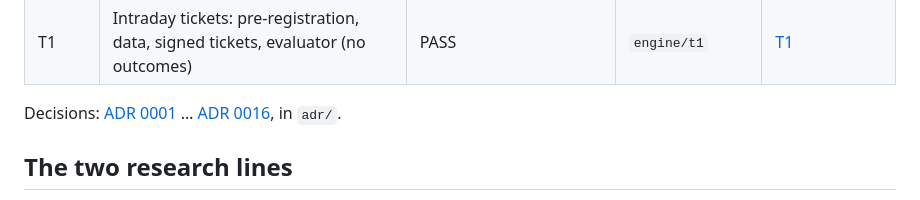
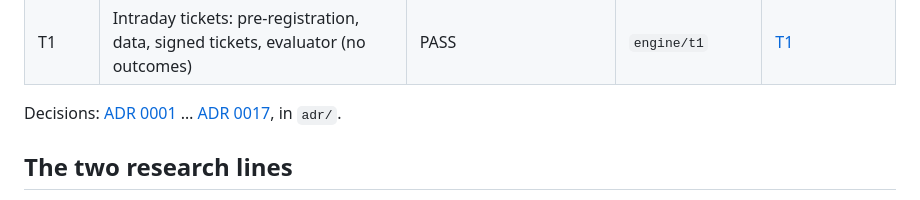
Before and after one commit to danielsuisa/stockbot, a Markdown page: docs/engine/README.md, the part around the change. GitHub-like rendering.

Commit message:
docs: ADR 0017 T2 decisions + amendments
Co-Authored-By: Claude Opus 5.5 <noreply@anthropic.com>

```diff
--- a/docs/engine/README.md
+++ b/docs/engine/README.md
@@ -24,7 +24,7 @@ closed by [ADR 0007](adr/0007-intraday-line-closed.md) and the insider line by
 | S1 | Swing tickets implementation | **On hold** until after T2 (ADR 0015) | `engine/s1` (local) | — |
 | T1 | Intraday tickets: pre-registration, data, signed tickets, evaluator (no outcomes) | PASS | `engine/t1` | [T1](T1-report.md) |
 
-Decisions: [ADR 0001](adr/0001-engine-foundations.md) … [ADR 0016](adr/0016-t1-pre-registered-design.md),
+Decisions: [ADR 0001](adr/0001-engine-foundations.md) … [ADR 0017](adr/0017-t2-decisions.md),
 in `adr/`.
 
 ## The two research lines
```
Also changed, not shown: 1 other file.
